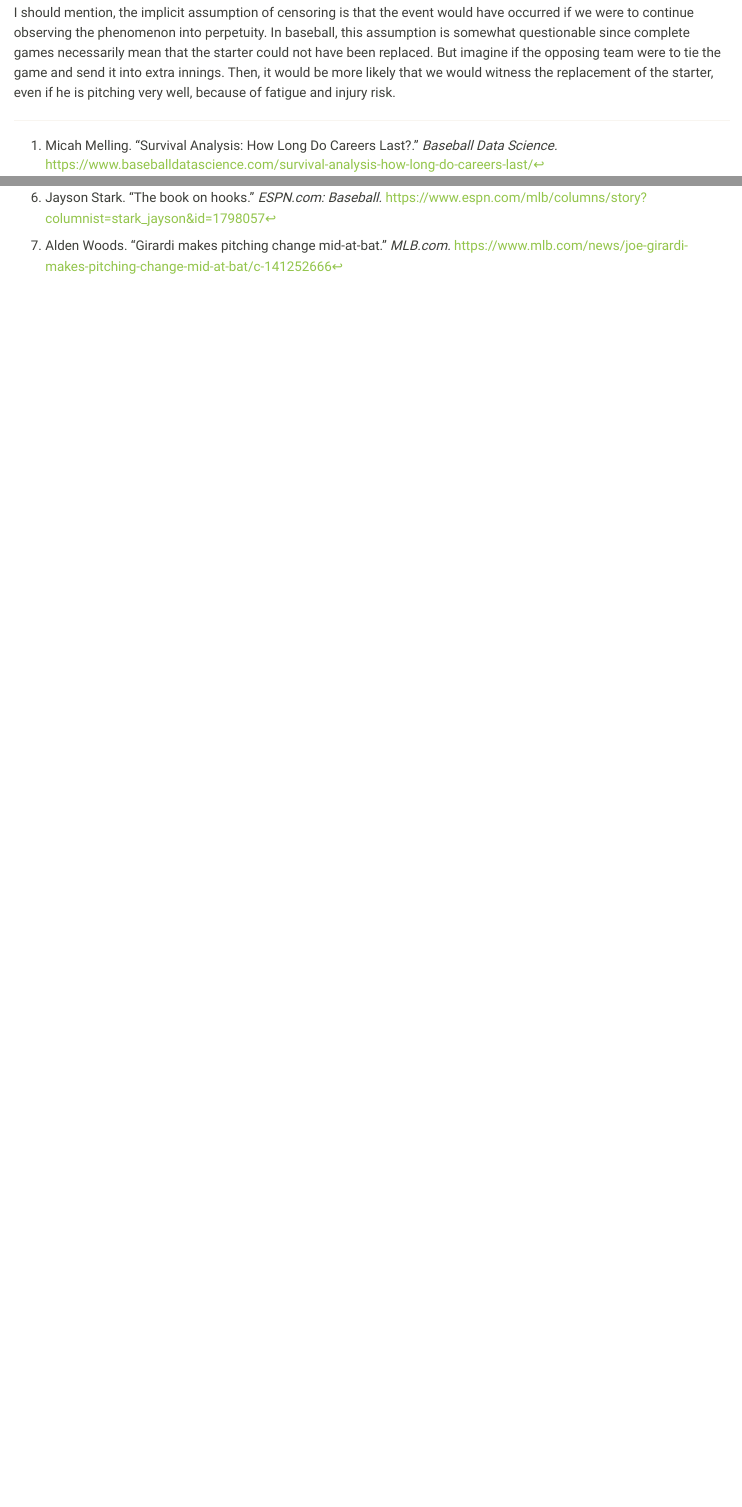
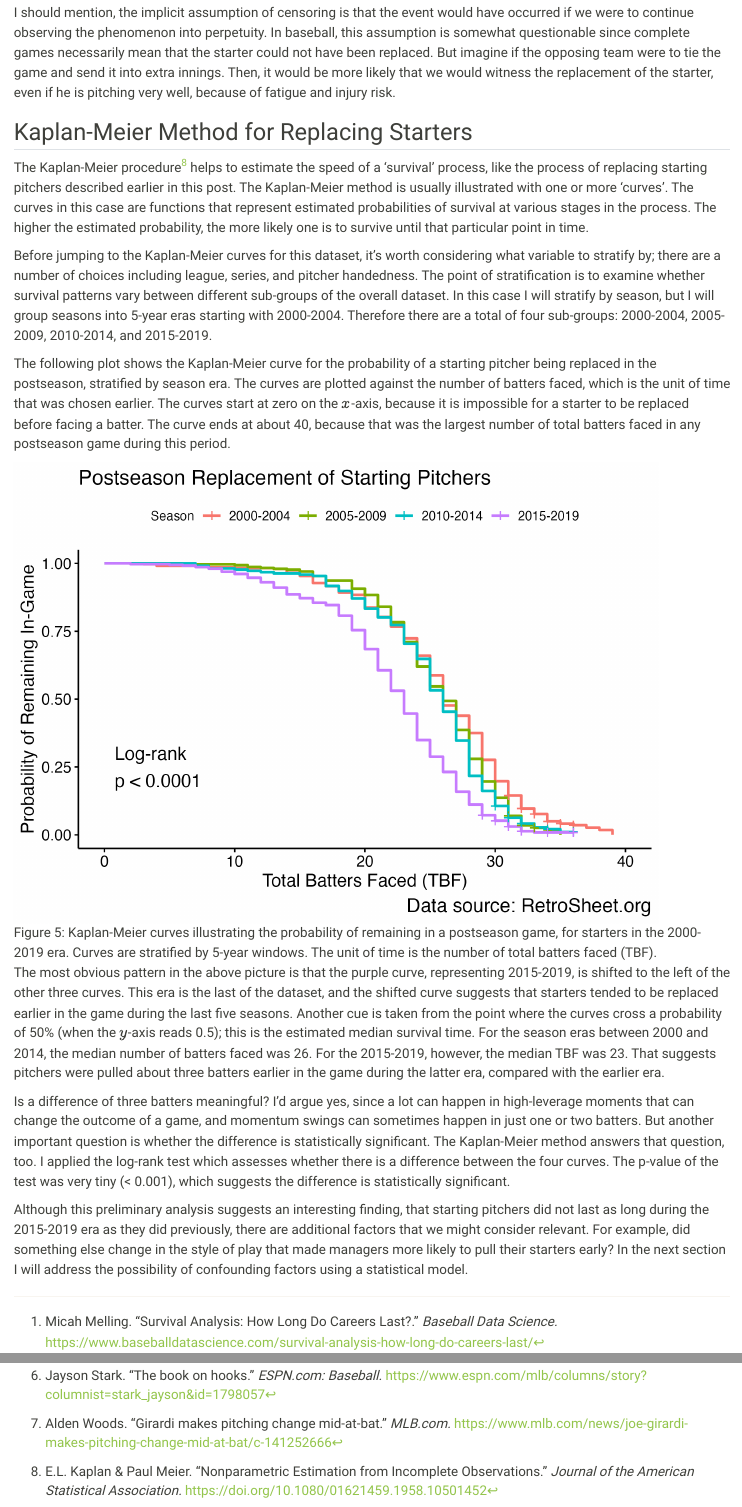
Before and after one commit to rpomponio/rpomponio.github.io, a Quarto document (posts/post-with-code/index.qmd): the page in a window 1100 px wide, from 5770 px down, and a second part further down, joined at a grey line. Rendered offline with R 4.5, knitr and Pandoc in place of Quarto, with nearby package versions.

Commit message:
added section on KM curves

```diff
--- a/posts/post-with-code/index.qmd
+++ b/posts/post-with-code/index.qmd
@@ -110,3 +110,21 @@ When using survival analysis methods, one has to consider the possibility that t
 However, what if we wanted to include complete games in our analysis anyways? The methods of survival analysis are well-equipped to handle these observations. In the context of this analysis, complete games are considered 'censored' observations, because the game ended before the starting pitcher was replaced. Survival analysis will not ignore the censored observations, it turns out, and instead the models will use data from complete games to inform our understanding of what makes a starter more likely to get pulled.
 
 I should mention, the implicit assumption of censoring is that the event would have occurred if we were to continue observing the phenomenon into perpetuity. In baseball, this assumption is somewhat questionable since complete games necessarily mean that the starter could not have been replaced. But imagine if the opposing team were to tie the game and send it into extra innings. Then, it would be more likely that we would witness the replacement of the starter, even if he is pitching very well, because of fatigue and injury risk.
+
+## Kaplan-Meier Method for Replacing Starters
+
+The Kaplan-Meier procedure[^8] helps to estimate the speed of a 'survival' process, like the process of replacing starting pitchers described earlier in this post. The Kaplan-Meier method is usually illustrated with one or more 'curves'. The curves in this case are functions that represent estimated probabilities of survival at various stages in the process. The higher the estimated probability, the more likely one is to survive until that particular point in time.
+
+Before jumping to the Kaplan-Meier curves for this dataset, it's worth considering what variable to stratify by; there are a number of choices including league, series, and pitcher handedness. The point of stratification is to examine whether survival patterns vary between different sub-groups of the overall dataset. In this case I will stratify by season, but I will group seasons into 5-year eras starting with 2000-2004. Therefore there are a total of four sub-groups: 2000-2004, 2005-2009, 2010-2014, and 2015-2019.
+
+The following plot shows the Kaplan-Meier curve for the probability of a starting pitcher being replaced in the postseason, stratified by season era. The curves are plotted against the number of batters faced, which is the unit of time that was chosen earlier. The curves start at zero on the $x$-axis, because it is impossible for a starter to be replaced before facing a batter. The curve ends at about 40, because that was the largest number of total batters faced in any postseason game during this period.
+
+![Figure 5: Kaplan-Meier curves illustrating the probability of remaining in a postseason game, for starters in the 2000-2019 era. Curves are stratified by 5-year windows. The unit of time is the number of total batters faced (TBF).](curves.png){width=90%}
+
+The most obvious pattern in the above picture is that the purple curve, representing 2015-2019, is shifted to the left of the other three curves. This era is the last of the dataset, and the shifted curve suggests that starters tended to be replaced earlier in the game during the last five seasons. Another cue is taken from the point where the curves cross a probability of 50% (when the $y$-axis reads 0.5); this is the estimated median survival time. For the season eras between 2000 and 2014, the median number of batters faced was 26. For the 2015-2019, however, the median TBF was 23. That suggests pitchers were pulled about three batters earlier in the game during the latter era, compared with the earlier era.
+
+Is a difference of three batters meaningful? I'd argue yes, since a lot can happen in high-leverage moments that can change the outcome of a game, and momentum swings can sometimes happen in just one or two batters. But another important question is whether the difference is statistically significant. The Kaplan-Meier method answers that question, too. I applied the log-rank test which assesses whether there is a difference between the four curves. The p-value of the test was very tiny (< 0.001), which suggests the difference is statistically significant.
+
+Although this preliminary analysis suggests an interesting finding, that starting pitchers did not last as long during the 2015-2019 era as they did previously, there are additional factors that we might consider relevant. For example, did something else change in the style of play that made managers more likely to pull their starters early? In the next section I will address the possibility of confounding factors using a statistical model.
+
+[^8]: E.L. Kaplan & Paul Meier. "Nonparametric Estimation from Incomplete Observations." *Journal of the American Statistical Association.* <https://doi.org/10.1080/01621459.1958.10501452>
```
Also changed, not shown: posts/post-with-code/curves.png (added), posts/post-with-code/index.qmd (2 more changed lines), 6 other files.
